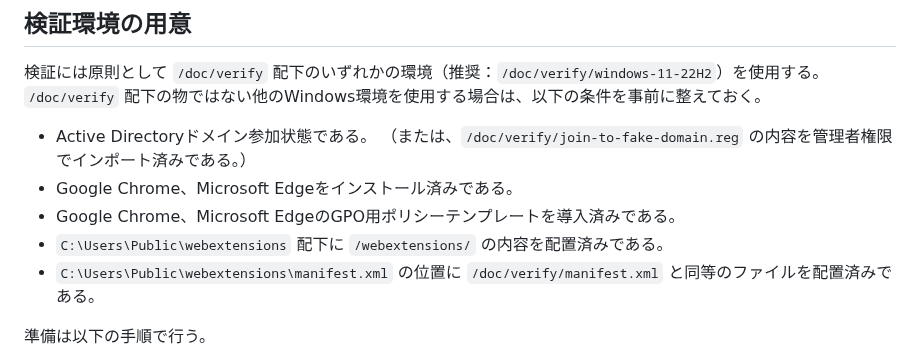
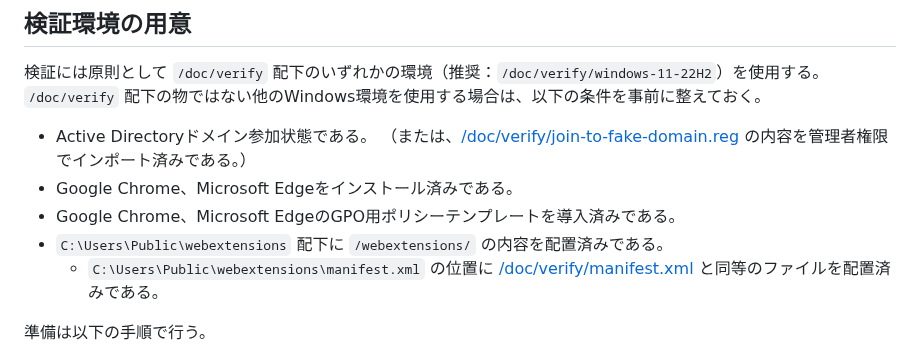
Before and after one commit to ThinBridge/ThinBridge, a Markdown page: doc/verify/PreReleaseVerification.md, the part around the change. Rendered like a GitHub page.

Commit message:
PreReleaseVerification: Add links to in-repository files

```diff
--- a/doc/verify/PreReleaseVerification.md
+++ b/doc/verify/PreReleaseVerification.md
@@ -6,11 +6,11 @@
 `/doc/verify` 配下の物ではない他のWindows環境を使用する場合は、以下の条件を事前に整えておく。
 
 * Active Directoryドメイン参加状態である。
-  （または、`/doc/verify/join-to-fake-domain.reg` の内容を管理者権限でインポート済みである。）
+  （または、[/doc/verify/join-to-fake-domain.reg](join-to-fake-domain.reg) の内容を管理者権限でインポート済みである。）
 * Google Chrome、Microsoft Edgeをインストール済みである。
 * Google Chrome、Microsoft EdgeのGPO用ポリシーテンプレートを導入済みである。
 * `C:\Users\Public\webextensions` 配下に `/webextensions/` の内容を配置済みである。
-* `C:\Users\Public\webextensions\manifest.xml` の位置に `/doc/verify/manifest.xml` と同等のファイルを配置済みである。
+  * `C:\Users\Public\webextensions\manifest.xml` の位置に [/doc/verify/manifest.xml](manifest.xml) と同等のファイルを配置済みである。
 
 準備は以下の手順で行う。
 
```
